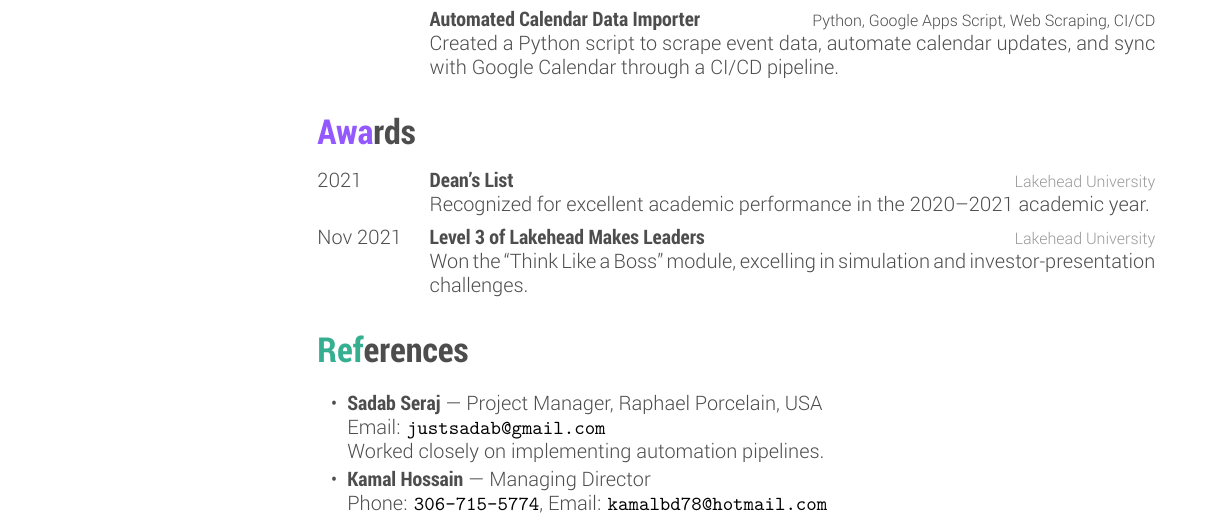
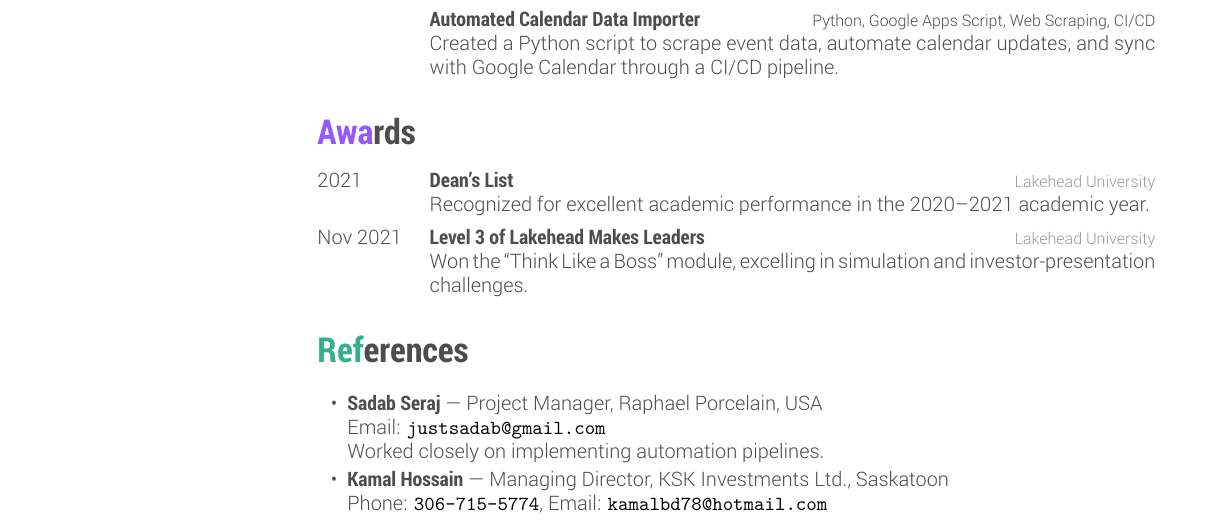
Before and after one commit to tahmidul612/portfolio, a LaTeX CV (content/resume/resume.tex): part of the page, cut so that both start at the same text. Compiled offline with XeLaTeX.

Commit message:
update reference entry for Kamal Hossain with company name and location

```diff
--- a/content/resume/resume.tex
+++ b/content/resume/resume.tex
@@ -76,7 +76,7 @@
   \item \textbf{Sadab Seraj} — Project Manager, Raphael Porcelain, USA\\
         Email: \texttt{justsadab@gmail.com}\\
         Worked closely on implementing automation pipelines.
-  \item \textbf{Kamal Hossain} — Managing Director\\
+  \item \textbf{Kamal Hossain} — Managing Director, KSK Investments Ltd., Saskatoon\\
         Phone: \texttt{306-715-5774}, Email: \texttt{kamalbd78@hotmail.com}
 \end{itemize}
 
```
